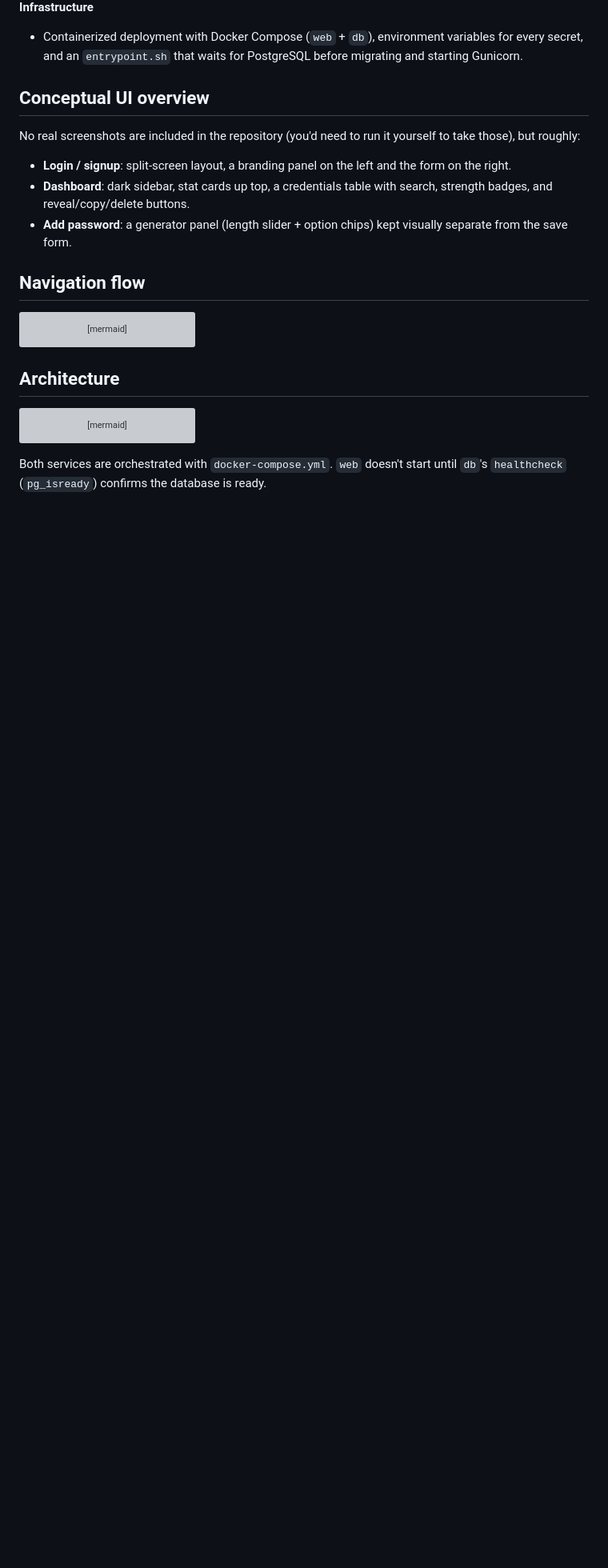
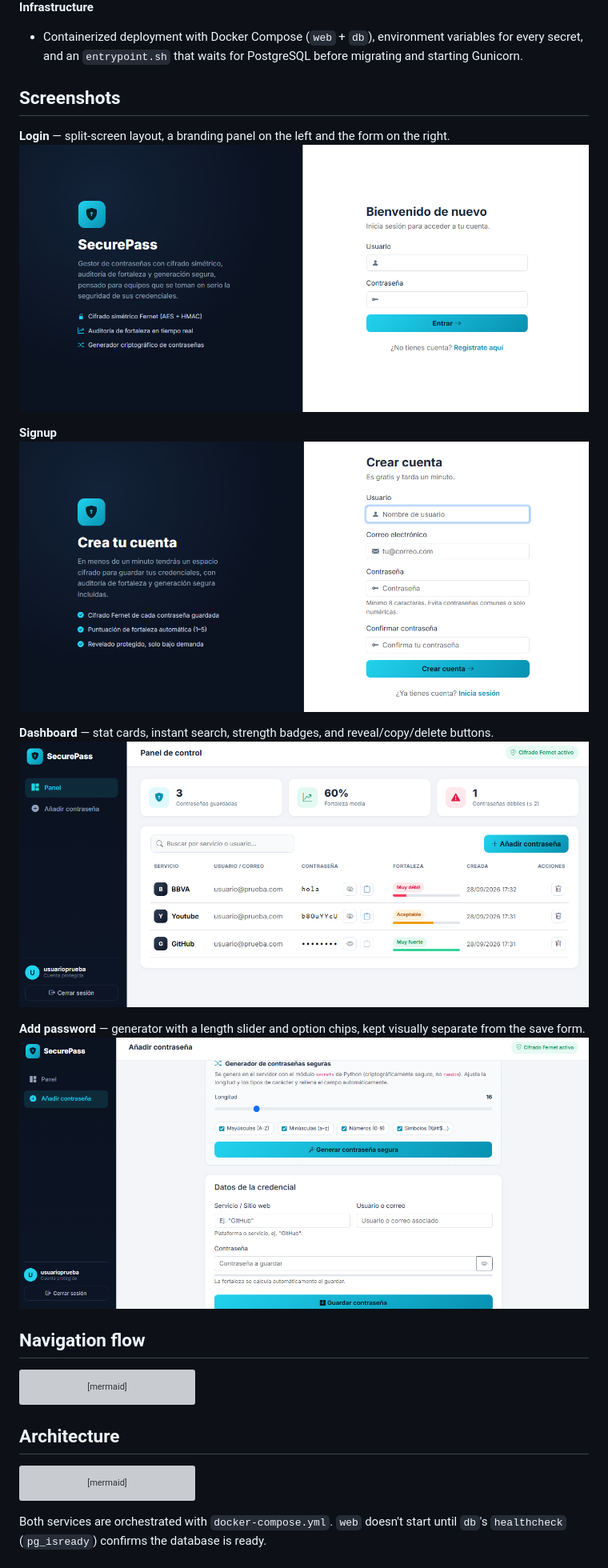
Before and after one commit to fgonmar445/SecurePass, a Markdown page: README.en.md, the part around the change printed below. Shown: that part at 80% size. Drawn GitHub-style; pictures changed too: screenshots/add.png (added), screenshots/dashboard.png (added), screenshots/login.png; blank space fills up the shorter version; grey boxes are pictures that could not be loaded.

```diff
--- a/README.en.md
+++ b/README.en.md
@@ -52,13 +52,19 @@ A password manager with security auditing and user authentication, built with **
 **Infrastructure**
 - Containerized deployment with Docker Compose (`web` + `db`), environment variables for every secret, and an `entrypoint.sh` that waits for PostgreSQL before migrating and starting Gunicorn.
 
-## Conceptual UI overview
+## Screenshots
 
-No real screenshots are included in the repository (you'd need to run it yourself to take those), but roughly:
+**Login** — split-screen layout, a branding panel on the left and the form on the right.
+![Login](screenshots/login.png)
 
-- **Login / signup**: split-screen layout, a branding panel on the left and the form on the right.
-- **Dashboard**: dark sidebar, stat cards up top, a credentials table with search, strength badges, and reveal/copy/delete buttons.
-- **Add password**: a generator panel (length slider + option chips) kept visually separate from the save form.
+**Signup**
+![Signup](screenshots/signup.png)
+
+**Dashboard** — stat cards, instant search, strength badges, and reveal/copy/delete buttons.
+![Dashboard](screenshots/dashboard.png)
+
+**Add password** — generator with a length slider and option chips, kept visually separate from the save form.
+![Add password](screenshots/add.png)
 
 ## Navigation flow
 
```
Also changed, not shown: other parts of README.en.md (+1 -1 lines), README.md (+12 -6 lines).
